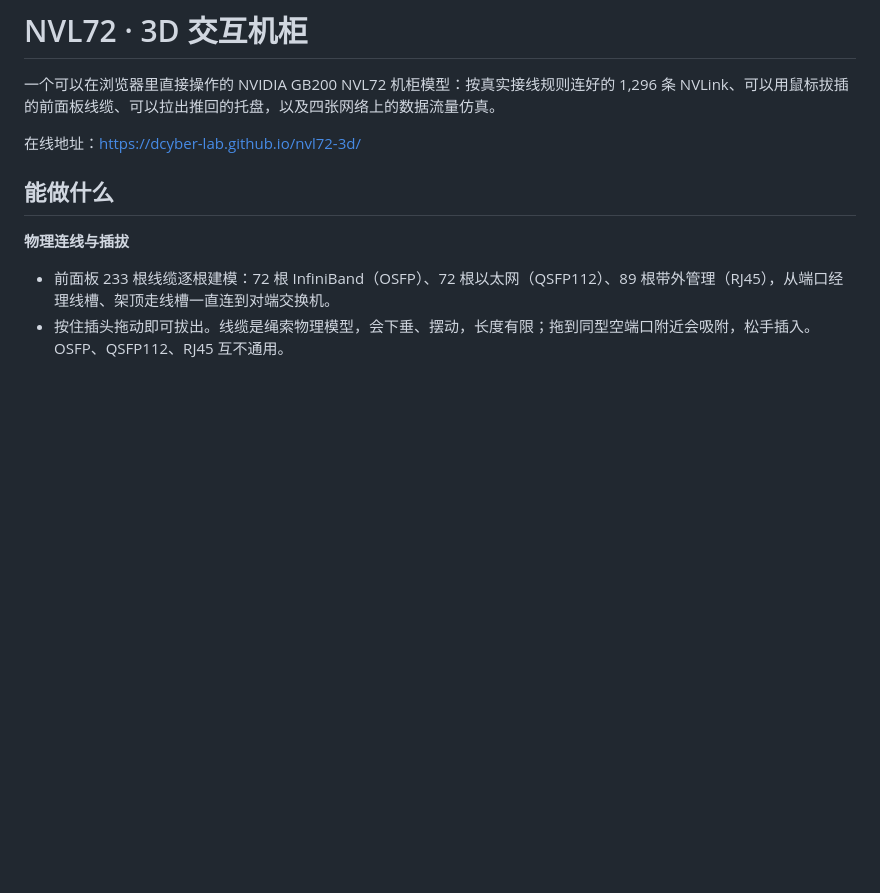
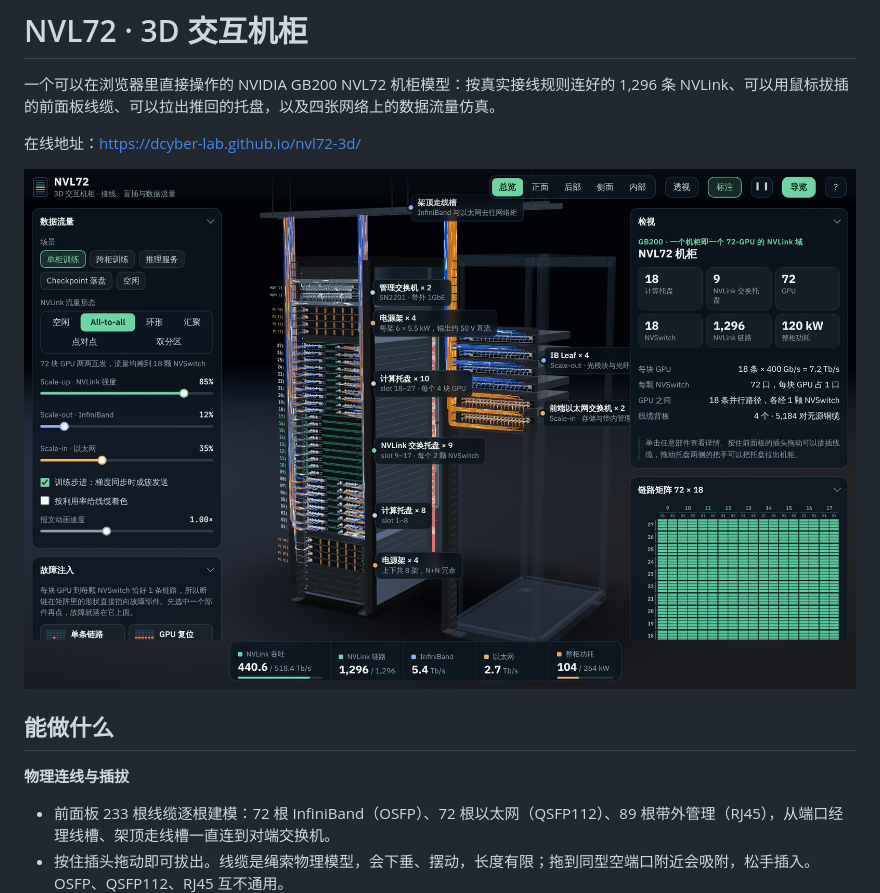
Before and after one commit to dcyber-lab/nvl72-3d, a Markdown page: README.md, the part around the change. Rendered like a GitHub page; pictures changed too: assets/screenshot.jpg (added); blank space fills up the shorter version.

```diff
--- a/README.md
+++ b/README.md
@@ -3,6 +3,8 @@
 一个可以在浏览器里直接操作的 NVIDIA GB200 NVL72 机柜模型：按真实接线规则连好的 1,296 条 NVLink、可以用鼠标拔插的前面板线缆、可以拉出推回的托盘，以及四张网络上的数据流量仿真。
 
 在线地址：<https://dcyber-lab.github.io/nvl72-3d/>
+
+![NVL72 3D 交互机柜：总览视角，带部件标注](assets/screenshot.jpg)
 
 ## 能做什么
 
```
Also changed, not shown: 4 other files.
